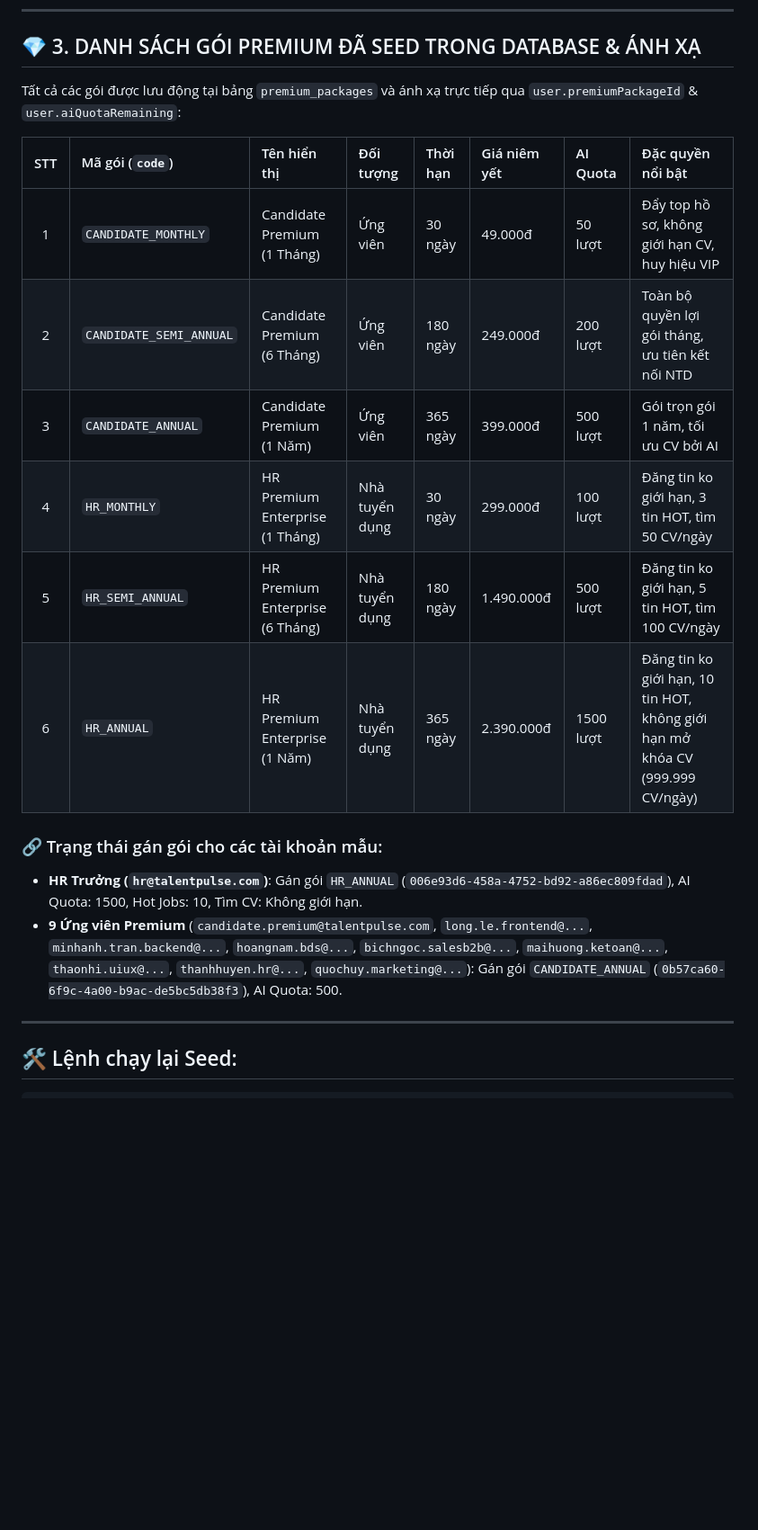
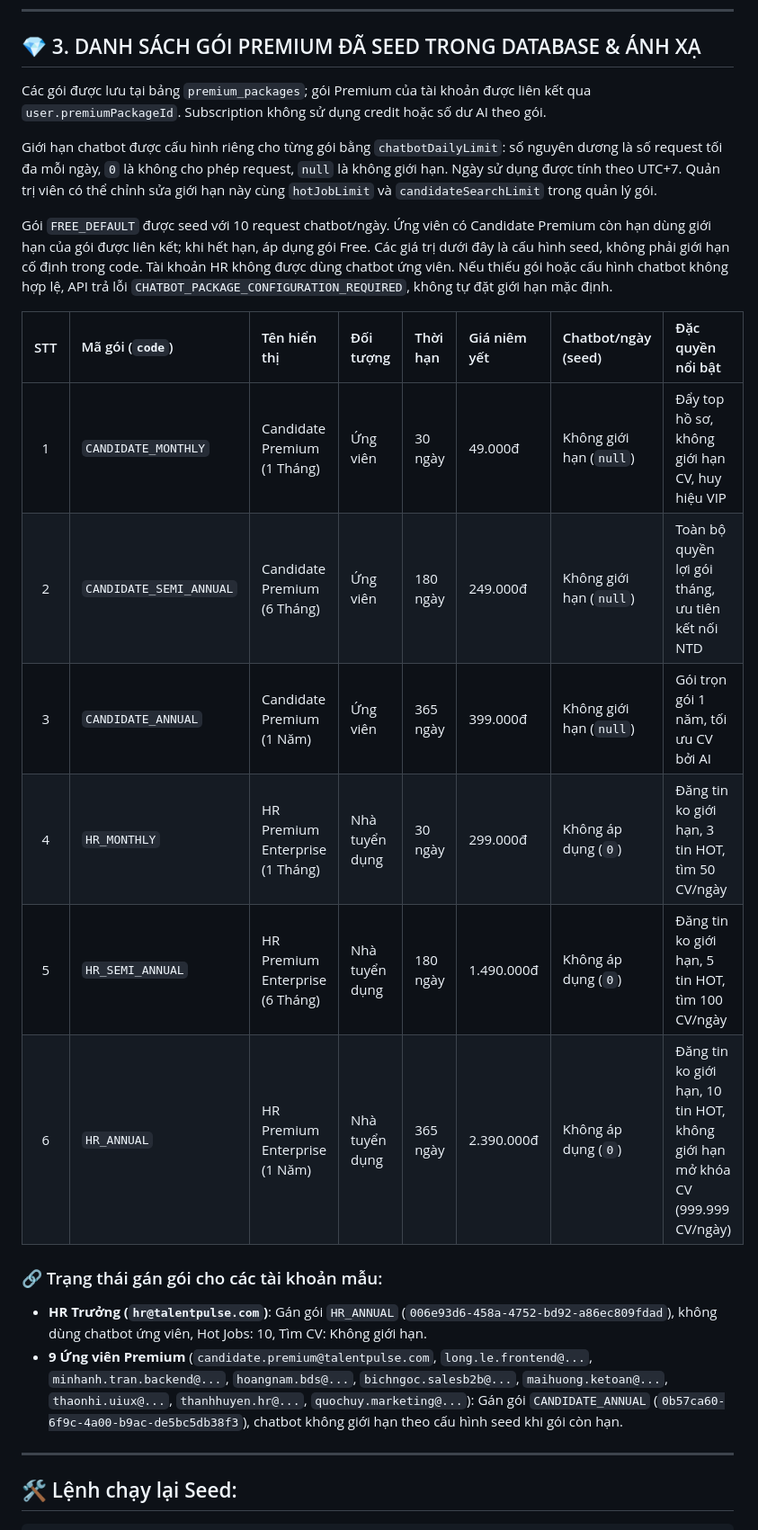
Before and after one commit to D121104/talentpulse, a Markdown page: ACCOUNT.md, the part around the change. Shown at 90% size. Drawn GitHub-style; blank space fills up the shorter version.

Commit message:
docs: update subscription chatbot limits in account guide

```diff
--- a/ACCOUNT.md
+++ b/ACCOUNT.md
@@ -68,20 +68,24 @@ npm run seed:admin
 
 ## 💎 3. DANH SÁCH GÓI PREMIUM ĐÃ SEED TRONG DATABASE & ÁNH XẠ
 
-Tất cả các gói được lưu động tại bảng `premium_packages` và ánh xạ trực tiếp qua `user.premiumPackageId` & `user.aiQuotaRemaining`:
+Các gói được lưu tại bảng `premium_packages`; gói Premium của tài khoản được liên kết qua `user.premiumPackageId`. Subscription không sử dụng credit hoặc số dư AI theo gói.
 
-| STT | Mã gói (`code`) | Tên hiển thị | Đối tượng | Thời hạn | Giá niêm yết | AI Quota | Đặc quyền nổi bật |
+Giới hạn chatbot được cấu hình riêng cho từng gói bằng `chatbotDailyLimit`: số nguyên dương là số request tối đa mỗi ngày, `0` là không cho phép request, `null` là không giới hạn. Ngày sử dụng được tính theo UTC+7. Quản trị viên có thể chỉnh sửa giới hạn này cùng `hotJobLimit` và `candidateSearchLimit` trong quản lý gói.
+
+Gói `FREE_DEFAULT` được seed với 10 request chatbot/ngày. Ứng viên có Candidate Premium còn hạn dùng giới hạn của gói được liên kết; khi hết hạn, áp dụng gói Free. Các giá trị dưới đây là cấu hình seed, không phải giới hạn cố định trong code. Tài khoản HR không được dùng chatbot ứng viên. Nếu thiếu gói hoặc cấu hình chatbot không hợp lệ, API trả lỗi `CHATBOT_PACKAGE_CONFIGURATION_REQUIRED`, không tự đặt giới hạn mặc định.
+
+| STT | Mã gói (`code`) | Tên hiển thị | Đối tượng | Thời hạn | Giá niêm yết | Chatbot/ngày (seed) | Đặc quyền nổi bật |
 | :-: | :--- | :--- | :--- | :--- | :--- | :--- | :--- |
-| 1 | `CANDIDATE_MONTHLY` | Candidate Premium (1 Tháng) | Ứng viên | 30 ngày | 49.000đ | 50 lượt | Đẩy top hồ sơ, không giới hạn CV, huy hiệu VIP |
-| 2 | `CANDIDATE_SEMI_ANNUAL` | Candidate Premium (6 Tháng) | Ứng viên | 180 ngày | 249.000đ | 200 lượt | Toàn bộ quyền lợi gói tháng, ưu tiên kết nối NTD |
-| 3 | `CANDIDATE_ANNUAL` | Candidate Premium (1 Năm) | Ứng viên | 365 ngày | 399.000đ | 500 lượt | Gói trọn gói 1 năm, tối ưu CV bởi AI |
-| 4 | `HR_MONTHLY` | HR Premium Enterprise (1 Tháng) | Nhà tuyển dụng | 30 ngày | 299.000đ | 100 lượt | Đăng tin ko giới hạn, 3 tin HOT, tìm 50 CV/ngày |
-| 5 | `HR_SEMI_ANNUAL` | HR Premium Enterprise (6 Tháng) | Nhà tuyển dụng | 180 ngày | 1.490.000đ | 500 lượt | Đăng tin ko giới hạn, 5 tin HOT, tìm 100 CV/ngày |
-| 6 | `HR_ANNUAL` | HR Premium Enterprise (1 Năm) | Nhà tuyển dụng | 365 ngày | 2.390.000đ | 1500 lượt | Đăng tin ko giới hạn, 10 tin HOT, không giới hạn mở khóa CV (999.999 CV/ngày) |
+| 1 | `CANDIDATE_MONTHLY` | Candidate Premium (1 Tháng) | Ứng viên | 30 ngày | 49.000đ | Không giới hạn (`null`) | Đẩy top hồ sơ, không giới hạn CV, huy hiệu VIP |
+| 2 | `CANDIDATE_SEMI_ANNUAL` | Candidate Premium (6 Tháng) | Ứng viên | 180 ngày | 249.000đ | Không giới hạn (`null`) | Toàn bộ quyền lợi gói tháng, ưu tiên kết nối NTD |
+| 3 | `CANDIDATE_ANNUAL` | Candidate Premium (1 Năm) | Ứng viên | 365 ngày | 399.000đ | Không giới hạn (`null`) | Gói trọn gói 1 năm, tối ưu CV bởi AI |
+| 4 | `HR_MONTHLY` | HR Premium Enterprise (1 Tháng) | Nhà tuyển dụng | 30 ngày | 299.000đ | Không áp dụng (`0`) | Đăng tin ko giới hạn, 3 tin HOT, tìm 50 CV/ngày |
+| 5 | `HR_SEMI_ANNUAL` | HR Premium Enterprise (6 Tháng) | Nhà tuyển dụng | 180 ngày | 1.490.000đ | Không áp dụng (`0`) | Đăng tin ko giới hạn, 5 tin HOT, tìm 100 CV/ngày |
+| 6 | `HR_ANNUAL` | HR Premium Enterprise (1 Năm) | Nhà tuyển dụng | 365 ngày | 2.390.000đ | Không áp dụng (`0`) | Đăng tin ko giới hạn, 10 tin HOT, không giới hạn mở khóa CV (999.999 CV/ngày) |
 
 ### 🔗 Trạng thái gán gói cho các tài khoản mẫu:
-- **HR Trưởng (`hr@talentpulse.com`)**: Gán gói `HR_ANNUAL` (`006e93d6-458a-4752-bd92-a86ec809fdad`), AI Quota: 1500, Hot Jobs: 10, Tìm CV: Không giới hạn.
-- **9 Ứng viên Premium** (`candidate.premium@talentpulse.com`, `long.le.frontend@...`, `minhanh.tran.backend@...`, `hoangnam.bds@...`, `bichngoc.salesb2b@...`, `maihuong.ketoan@...`, `thaonhi.uiux@...`, `thanhhuyen.hr@...`, `quochuy.marketing@...`): Gán gói `CANDIDATE_ANNUAL` (`0b57ca60-6f9c-4a00-b9ac-de5bc5db38f3`), AI Quota: 500.
+- **HR Trưởng (`hr@talentpulse.com`)**: Gán gói `HR_ANNUAL` (`006e93d6-458a-4752-bd92-a86ec809fdad`), không dùng chatbot ứng viên, Hot Jobs: 10, Tìm CV: Không giới hạn.
+- **9 Ứng viên Premium** (`candidate.premium@talentpulse.com`, `long.le.frontend@...`, `minhanh.tran.backend@...`, `hoangnam.bds@...`, `bichngoc.salesb2b@...`, `maihuong.ketoan@...`, `thaonhi.uiux@...`, `thanhhuyen.hr@...`, `quochuy.marketing@...`): Gán gói `CANDIDATE_ANNUAL` (`0b57ca60-6f9c-4a00-b9ac-de5bc5db38f3`), chatbot không giới hạn theo cấu hình seed khi gói còn hạn.
 
 ---
 
```
